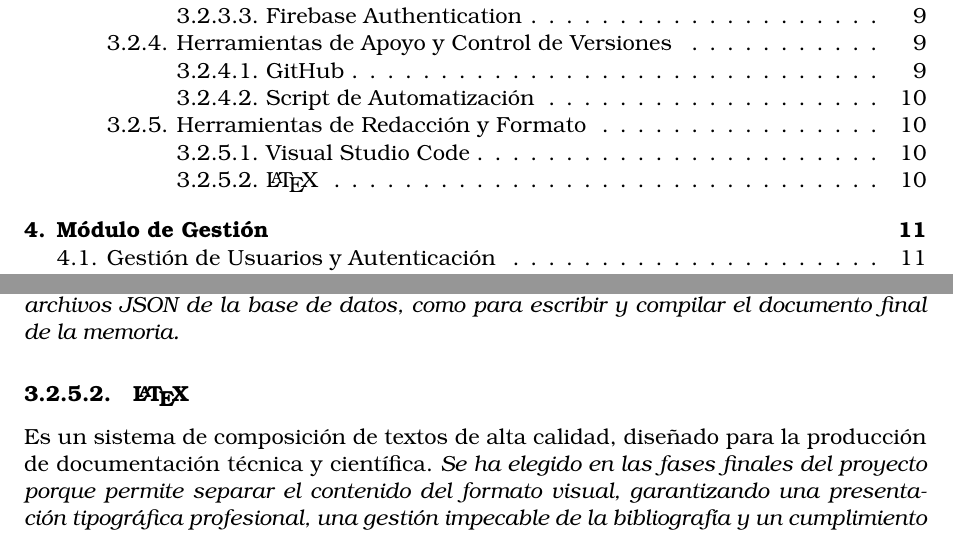
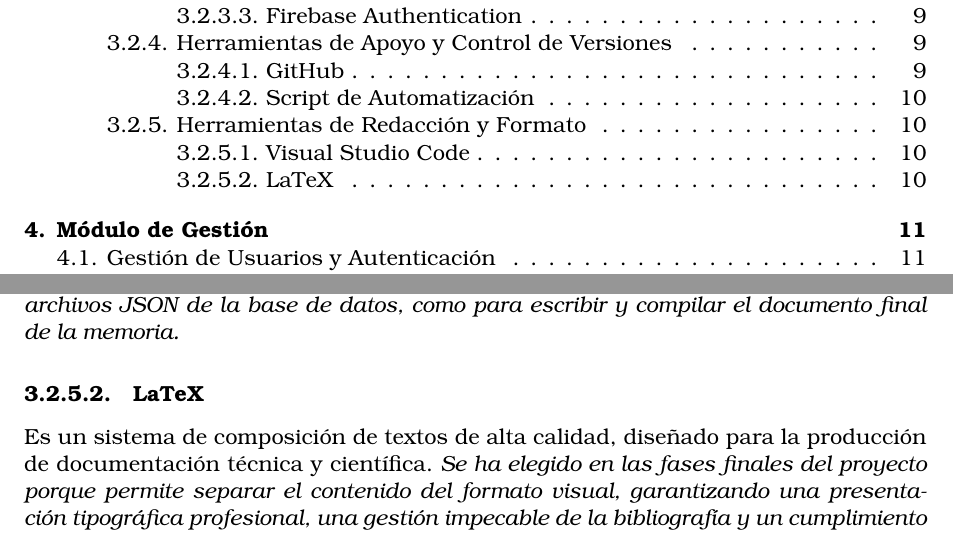
Before and after one commit to alejandrogibanez/TFG, a LaTeX thesis (tfg_etsiinf_NombreApellidos.tex, which reads secciones/03_MetodosYHerramientas.tex): two parts of pages 5 and 18 of 46, joined at a grey line, cut so that both start at the same text. Compiled offline with pdfLaTeX.

Commit message:
Commit automático: 28/05/2026 19:49:08,42

```diff
--- a/secciones/03_MetodosYHerramientas.tex
+++ b/secciones/03_MetodosYHerramientas.tex
@@ -77,5 +77,5 @@ Para la elaboración final de la memoria académica se han utilizado los siguien
 \subsubsection{Visual Studio Code}
 Es un editor de código fuente ligero, extensible y altamente personalizable. \textit{Se ha elegido porque ofrece un soporte excelente mediante extensiones creadas por la comunidad, resultando ser la herramienta idónea tanto para examinar y procesar los grandes archivos JSON de la base de datos, como para escribir y compilar el documento final de la memoria.}
 
-\subsubsection{\LaTeX}
+\subsubsection{LaTeX}
 Es un sistema de composición de textos de alta calidad, diseñado para la producción de documentación técnica y científica. \textit{Se ha elegido en las fases finales del proyecto porque permite separar el contenido del formato visual, garantizando una presentación tipográfica profesional, una gestión impecable de la bibliografía y un cumplimiento riguroso de los estándares de estilo académicos exigidos por la universidad.}
```
Also changed, not shown: tfg_etsiinf_NombreApellidos.pdf, 1 other file.
